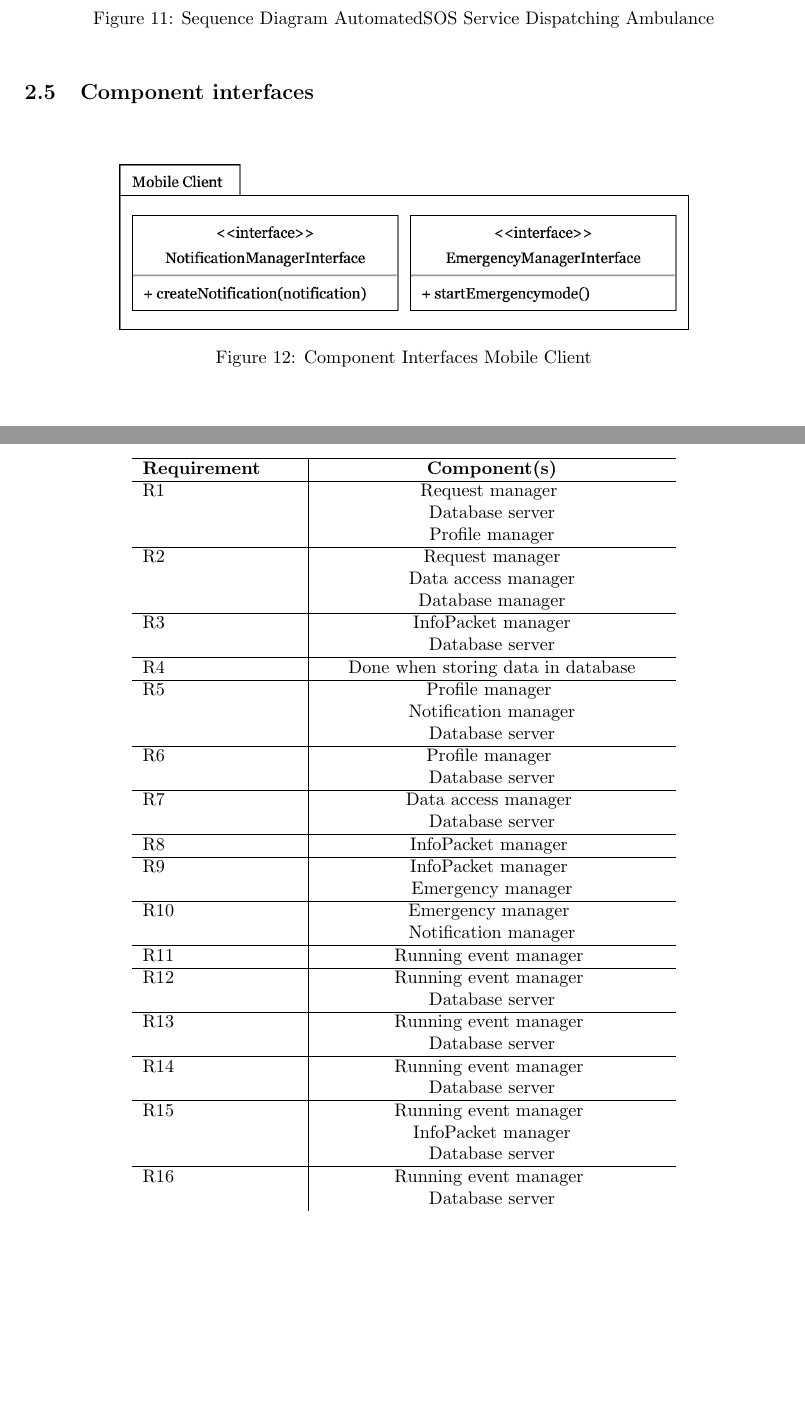
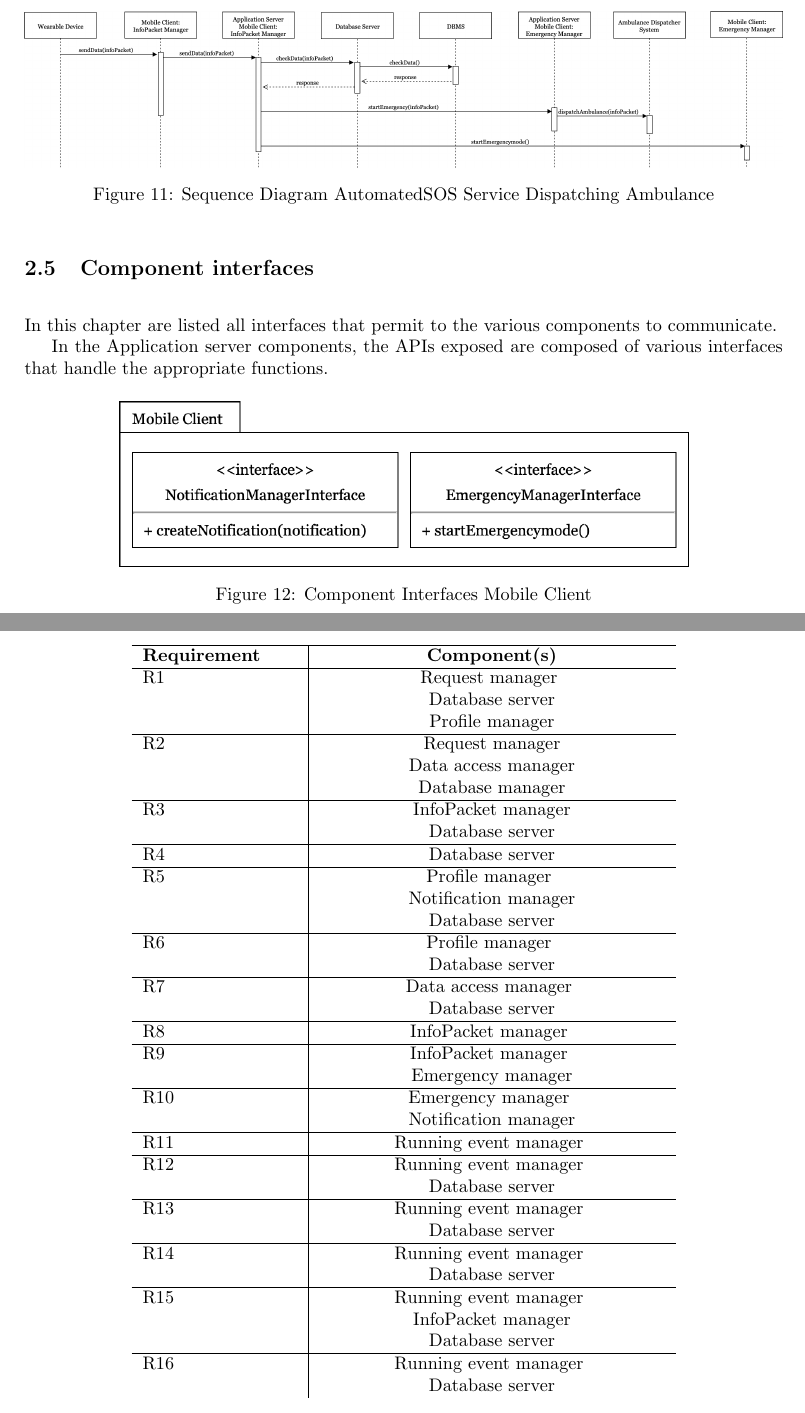
Before and after one commit to xnand/Data4Help_polimi-project, a LaTeX document (DD/main.tex, which reads DD/sections/architecturalDesign.tex, DD/sections/requirementsTraceability.tex): two parts of pages 14 and 20 of 24, joined at a grey line, cut so that both start at the same text. Compiled offline with pdfLaTeX.

Commit message:
corrections

```diff
--- a/DD/sections/architecturalDesign.tex
+++ b/DD/sections/architecturalDesign.tex
@@ -142,6 +142,10 @@ In this section are shown the sequence diagrams of some features. They are usefu
 
 \subsection{Component interfaces}
 
+In this chapter are listed all interfaces that permit to the various components to communicate.
+
+In the Application server components, the APIs exposed are composed of various interfaces that handle the appropriate functions.
+
 \begin{figure}[H]
         \centering
              \includegraphics[width=0.75\textwidth]{componentInterfacesMobileClient.png}
--- a/DD/sections/requirementsTraceability.tex
+++ b/DD/sections/requirementsTraceability.tex
@@ -79,7 +79,7 @@ Following there is a table where each requirement is mapped to the components th
   R3 & \makebox[6.7cm][c]{InfoPacket manager}\\
     & \makebox[6.7cm][c]{Database server}\\
   \hline
-  R4 & \makebox[6.7cm][c]{Done when storing data in database}\\
+  R4 & \makebox[6.7cm][c]{Database server}\\
   \hline
   R5 & \makebox[6.7cm][c]{Profile manager }\\
     & \makebox[6.7cm][c]{Notification manager}\\
```
Also changed, not shown: DD/sections/effortSpent.tex (+2 -1 lines), DD/images/uml_component_view.jpg, 1 other file.
